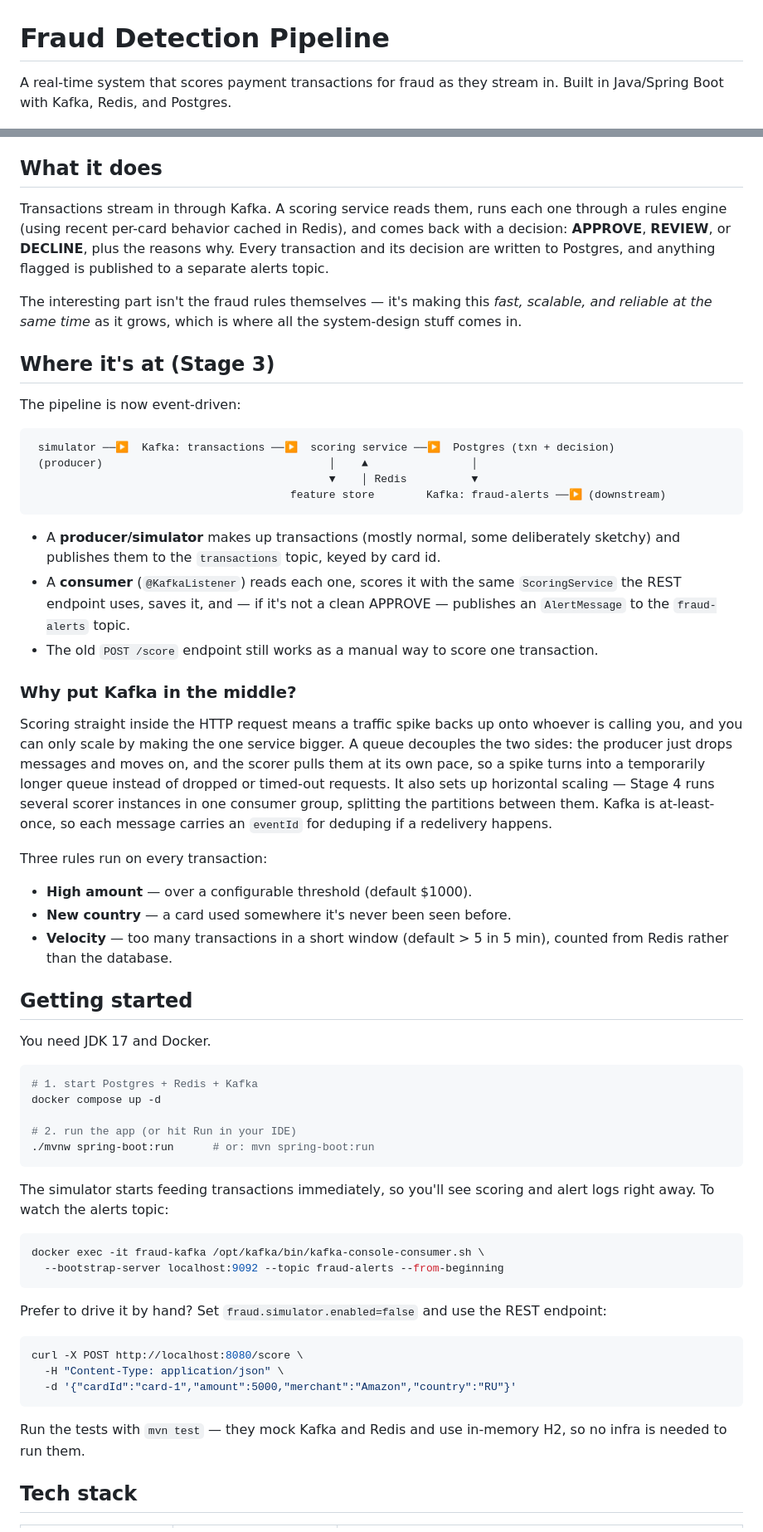
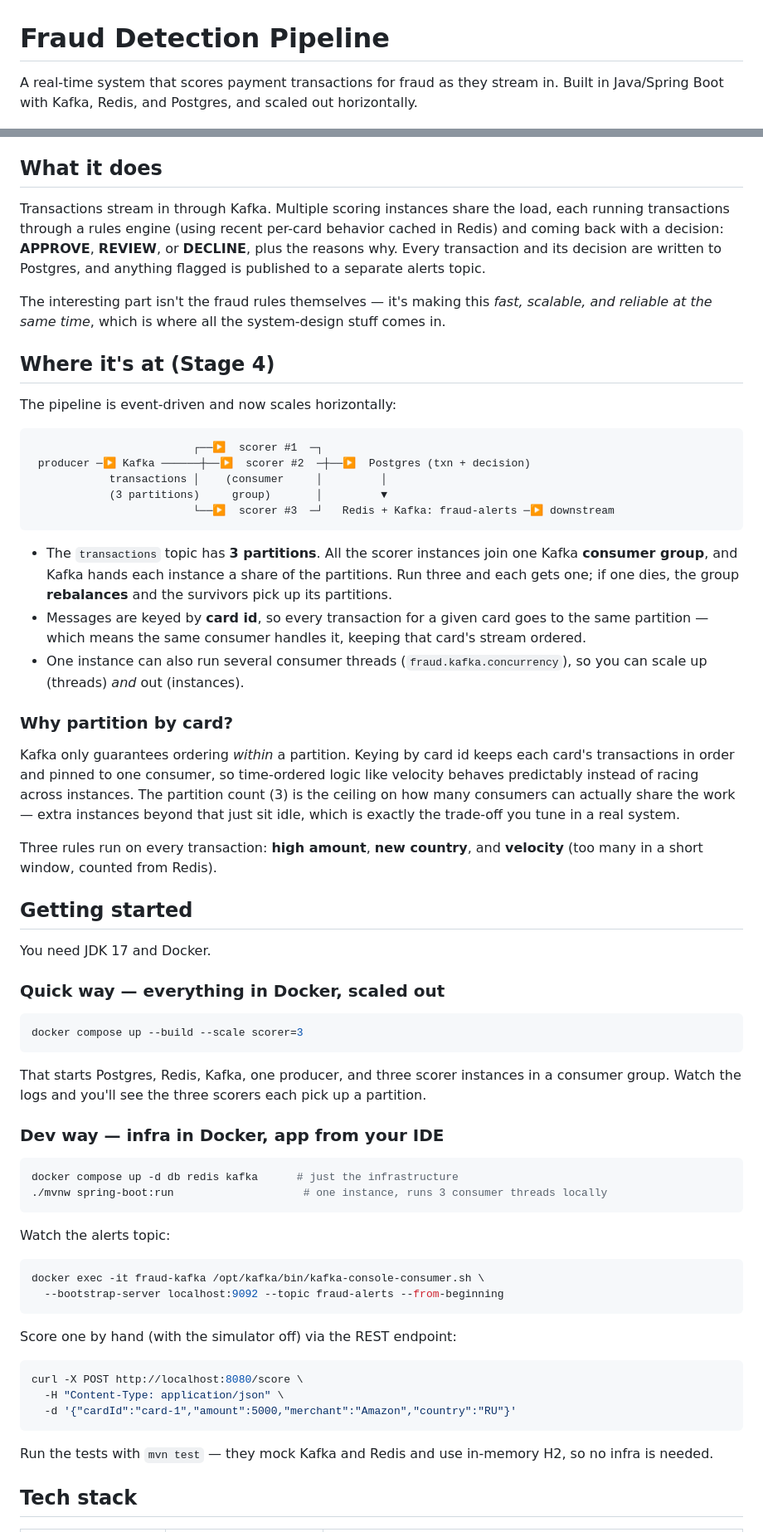
Before and after one commit to cdandeniya/fraud-detection, a Markdown page: README.md, 2 parts joined by grey strips. Shown at 83% size. GitHub-like rendering.

Commit message:
check off stage 4 in the readme + explain consumer groups

````diff
--- a/README.md
+++ b/README.md
@@ -1,5 +1,5 @@
 # Fraud Detection Pipeline
 
 A real-time system that scores payment transactions for fraud as they stream in. Built in
-Java/Spring Boot with Kafka, Redis, and Postgres.
+Java/Spring Boot with Kafka, Redis, and Postgres, and scaled out horizontally.
 
@@ -16,69 +16,74 @@ Java/Spring Boot with Kafka, Redis, and Postgres.
 
 ## What it does
 
-Transactions stream in through Kafka. A scoring service reads them, runs each one through a
-rules engine (using recent per-card behavior cached in Redis), and comes back with a decision:
-**APPROVE**, **REVIEW**, or **DECLINE**, plus the reasons why. Every transaction and its decision
-are written to Postgres, and anything flagged is published to a separate alerts topic.
+Transactions stream in through Kafka. Multiple scoring instances share the load, each running
+transactions through a rules engine (using recent per-card behavior cached in Redis) and coming
+back with a decision: **APPROVE**, **REVIEW**, or **DECLINE**, plus the reasons why. Every
+transaction and its decision are written to Postgres, and anything flagged is published to a
+separate alerts topic.
 
 The interesting part isn't the fraud rules themselves — it's making this *fast, scalable, and
-reliable at the same time* as it grows, which is where all the system-design stuff comes in.
+reliable at the same time*, which is where all the system-design stuff comes in.
 
-## Where it's at (Stage 3)
+## Where it's at (Stage 4)
 
-The pipeline is now event-driven:
+The pipeline is event-driven and now scales horizontally:
 
 ```
- simulator ──▶  Kafka: transactions ──▶  scoring service ──▶  Postgres (txn + decision)
- (producer)                                   │    ▲                │
-                                              ▼    │ Redis          ▼
-                                        feature store        Kafka: fraud-alerts ──▶ (downstream)
+                         ┌──▶  scorer #1  ─┐
+ producer ─▶ Kafka ──────┼──▶  scorer #2  ─┼──▶  Postgres (txn + decision)
+            transactions │    (consumer     │         │
+            (3 partitions)     group)       │         ▼
+                         └──▶  scorer #3  ─┘   Redis + Kafka: fraud-alerts ─▶ downstream
 ```
 
-- A **producer/simulator** makes up transactions (mostly normal, some deliberately sketchy)
-  and publishes them to the `transactions` topic, keyed by card id.
-- A **consumer** (`@KafkaListener`) reads each one, scores it with the same `ScoringService`
-  the REST endpoint uses, saves it, and — if it's not a clean APPROVE — publishes an
-  `AlertMessage` to the `fraud-alerts` topic.
-- The old `POST /score` endpoint still works as a manual way to score one transaction.
+- The `transactions` topic has **3 partitions**. All the scorer instances join one Kafka
+  **consumer group**, and Kafka hands each instance a share of the partitions. Run three and
+  each gets one; if one dies, the group **rebalances** and the survivors pick up its partitions.
+- Messages are keyed by **card id**, so every transaction for a given card goes to the same
+  partition — which means the same consumer handles it, keeping that card's stream ordered.
+- One instance can also run several consumer threads (`fraud.kafka.concurrency`), so you can
+  scale up (threads) *and* out (instances).
 
-### Why put Kafka in the middle?
+### Why partition by card?
 
-Scoring straight inside the HTTP request means a traffic spike backs up onto whoever is
-calling you, and you can only scale by making the one service bigger. A queue decouples the
-two sides: the producer just drops messages and moves on, and the scorer pulls them at its own
-pace, so a spike turns into a temporarily longer queue instead of dropped or timed-out
-requests. It also sets up horizontal scaling — Stage 4 runs several scorer instances in one
-consumer group, splitting the partitions between them. Kafka is at-least-once, so each message
-carries an `eventId` for deduping if a redelivery happens.
+Kafka only guarantees ordering *within* a partition. Keying by card id keeps each card's
+transactions in order and pinned to one consumer, so time-ordered logic like velocity behaves
+predictably instead of racing across instances. The partition count (3) is the ceiling on how
+many consumers can actually share the work — extra instances beyond that just sit idle, which
+is exactly the trade-off you tune in a real system.
 
-Three rules run on every transaction:
-- **High amount** — over a configurable threshold (default $1000).
-- **New country** — a card used somewhere it's never been seen before.
-- **Velocity** — too many transactions in a short window (default > 5 in 5 min), counted from
-  Redis rather than the database.
+Three rules run on every transaction: **high amount**, **new country**, and **velocity** (too
+many in a short window, counted from Redis).
 
 ## Getting started
 
 You need JDK 17 and Docker.
 
+### Quick way — everything in Docker, scaled out
+
 ```bash
-# 1. start Postgres + Redis + Kafka
-docker compose up -d
-
-# 2. run the app (or hit Run in your IDE)
-./mvnw spring-boot:run      # or: mvn spring-boot:run
+docker compose up --build --scale scorer=3
 ```
 
-The simulator starts feeding transactions immediately, so you'll see scoring and alert logs
-right away. To watch the alerts topic:
+That starts Postgres, Redis, Kafka, one producer, and three scorer instances in a consumer
+group. Watch the logs and you'll see the three scorers each pick up a partition.
+
+### Dev way — infra in Docker, app from your IDE
+
+```bash
+docker compose up -d db redis kafka      # just the infrastructure
+./mvnw spring-boot:run                    # one instance, runs 3 consumer threads locally
+```
+
+Watch the alerts topic:
 
 ```bash
 docker exec -it fraud-kafka /opt/kafka/bin/kafka-console-consumer.sh \
   --bootstrap-server localhost:9092 --topic fraud-alerts --from-beginning
 ```
 
-Prefer to drive it by hand? Set `fraud.simulator.enabled=false` and use the REST endpoint:
+Score one by hand (with the simulator off) via the REST endpoint:
 
 ```bash
 curl -X POST http://localhost:8080/score \
@@ -87,7 +92,7 @@ curl -X POST http://localhost:8080/score \
 ```
 
 Run the tests with `mvn test` — they mock Kafka and Redis and use in-memory H2, so no infra
-is needed to run them.
+is needed.
 
 ## Tech stack
 
````
Also changed, not shown: other parts of README.md (+8 -8 lines).
